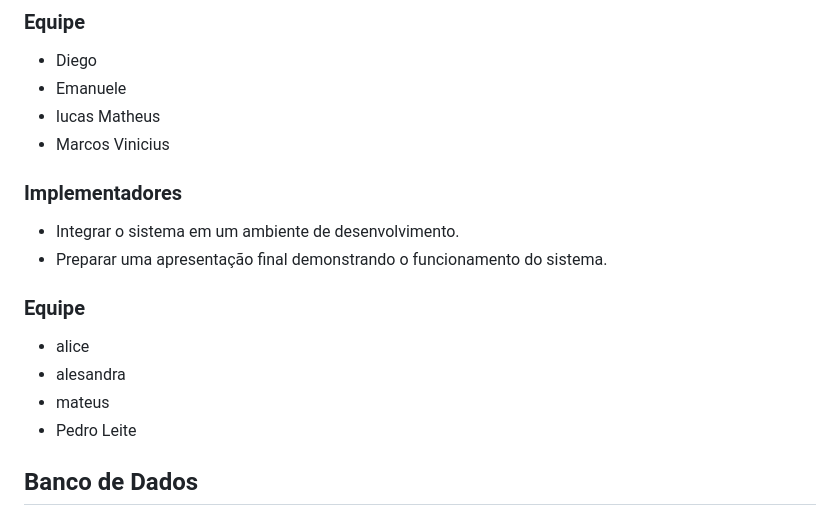
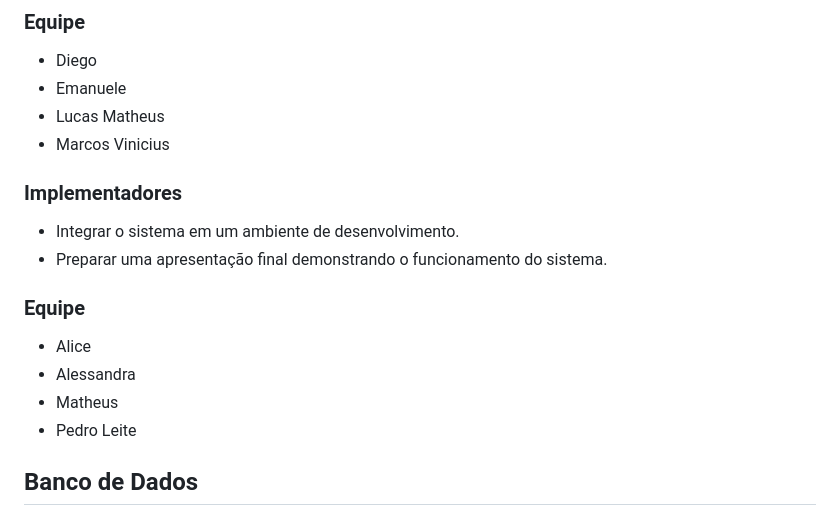
Before and after one commit to TEC041002/embaixada-br, a Markdown page: README.md, the part around the change. Rendered like a GitHub page.

```diff
--- a/README.md
+++ b/README.md
@@ -50,7 +50,7 @@ Desenvolver um sistema que atenda às seguintes funcionalidades:
 ### Equipe
 - Diego
 - Emanuele
-- lucas Matheus
+- Lucas Matheus
 - Marcos Vinicius
 
 ### Implementadores
@@ -58,9 +58,9 @@ Desenvolver um sistema que atenda às seguintes funcionalidades:
 - Preparar uma apresentação final demonstrando o funcionamento do sistema.
 
 ### Equipe
-- alice
-- alesandra
-- mateus
+- Alice
+- Alessandra
+- Matheus
 - Pedro Leite
 
 ## Banco de Dados
```
